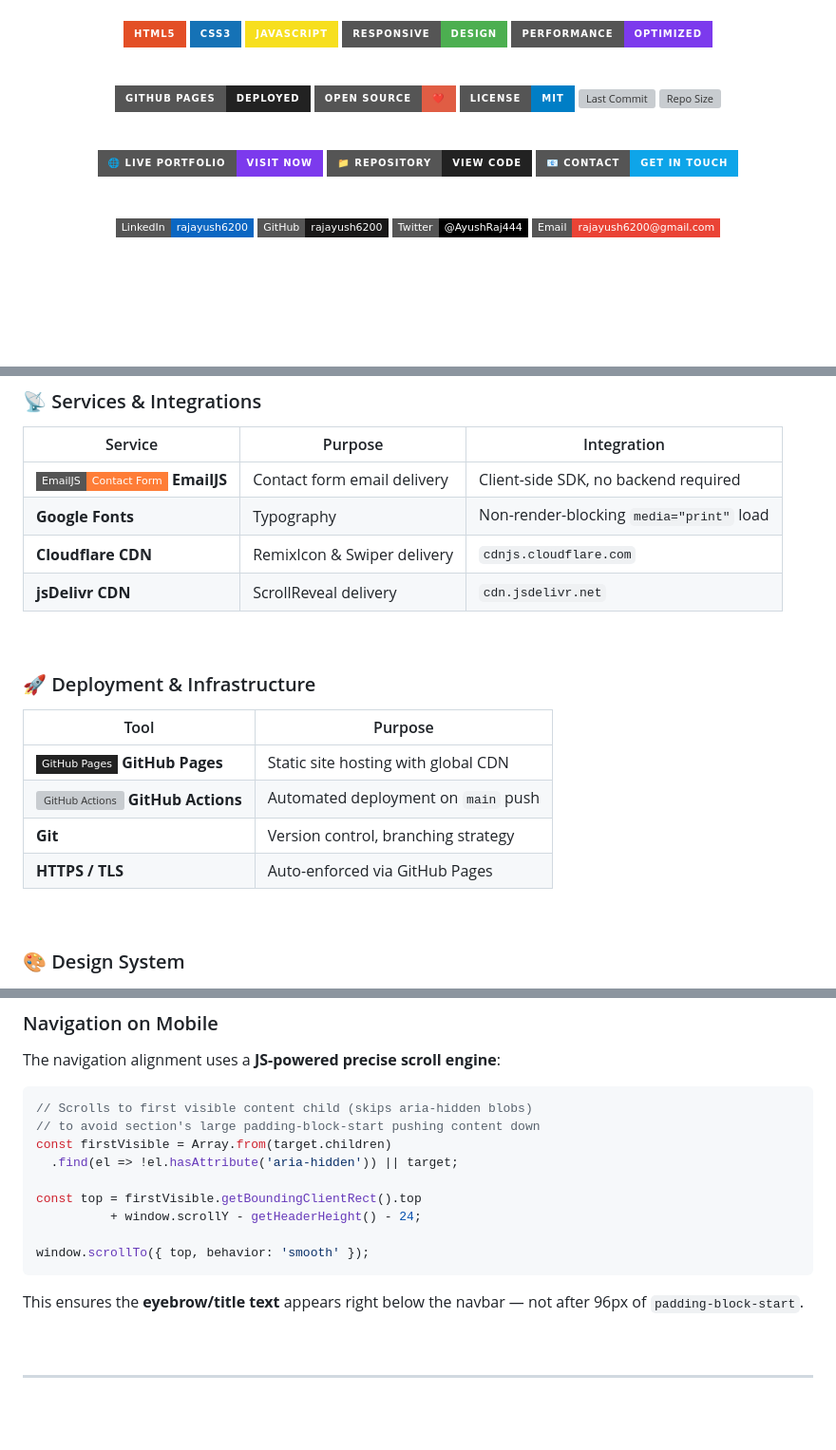
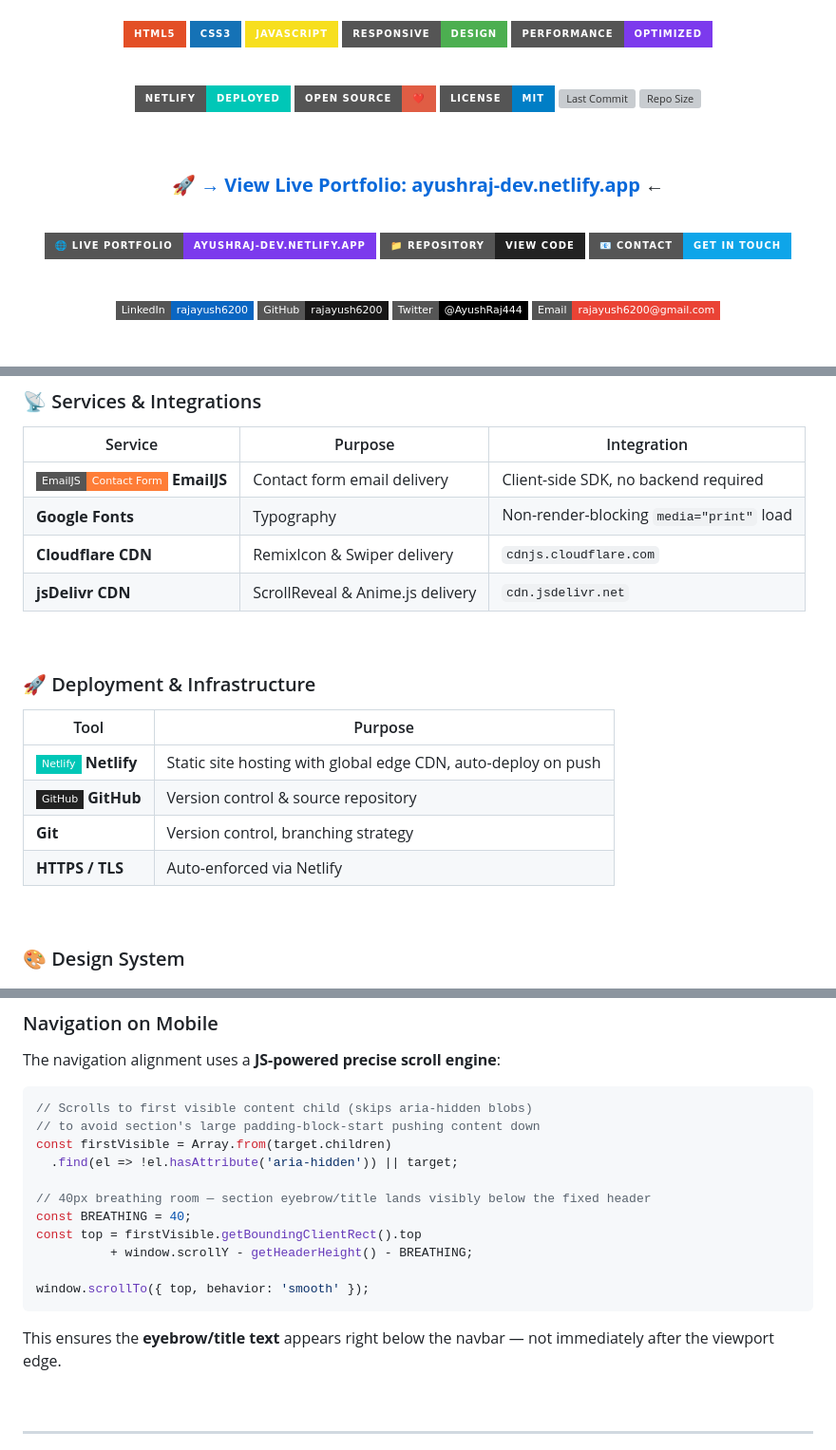
Before and after one commit to rajayush6200/ayush-raj-portfolio, a Markdown page: README.md, 3 parts joined by grey strips. Shown at 95% size. Rendered like a GitHub page; folded sections open; badges without logos; blank space fills up the shorter version; grey boxes are pictures that could not be loaded.

````diff
--- a/README.md
+++ b/README.md
@@ -24,7 +24,7 @@
 
 <!-- ═══════════════ DEPLOYMENT / STATUS BADGES ═══════════════ -->
 
-![GitHub Pages](https://img.shields.io/badge/GitHub_Pages-Deployed-222222?style=for-the-badge&logo=github&logoColor=white)
+![Netlify](https://img.shields.io/badge/Netlify-Deployed-00C7B7?style=for-the-badge&logo=netlify&logoColor=white)
 ![Open Source](https://img.shields.io/badge/Open_Source-❤️-red?style=for-the-badge)
 ![License](https://img.shields.io/badge/License-MIT-blue?style=for-the-badge)
 ![Last Commit](https://img.shields.io/github/last-commit/rajayush6200/ayush-raj-portfolio?style=for-the-badge&color=7C3AED&label=Last+Commit)
@@ -32,9 +32,15 @@
 
 <br/>
 
+<!-- ═══════════════ LIVE DEMO BANNER ═══════════════ -->
+
+### 🚀 [**→ View Live Portfolio: ayushraj-dev.netlify.app**](https://ayushraj-dev.netlify.app/) ←
+
+<br/>
+
 <!-- ═══════════════ CTA LINKS ═══════════════ -->
 
-[![🌐 Live Portfolio](https://img.shields.io/badge/🌐_Live_Portfolio-Visit_Now-7C3AED?style=for-the-badge)](https://rajayush6200.github.io/ayush-raj-portfolio/)
+[![🌐 Live Portfolio](https://img.shields.io/badge/🌐_Live_Portfolio-ayushraj--dev.netlify.app-7C3AED?style=for-the-badge)](https://ayushraj-dev.netlify.app/)
 [![📁 Repository](https://img.shields.io/badge/📁_Repository-View_Code-222222?style=for-the-badge&logo=github)](https://github.com/rajayush6200/ayush-raj-portfolio)
 [![📧 Contact](https://img.shields.io/badge/📧_Contact-Get_In_Touch-0ea5e9?style=for-the-badge)](mailto:rajayush6200@gmail.com)
 
@@ -315,7 +320,7 @@ Domain    : rajayush6200.github.io/ayush-raj-portfolio/
 | ![EmailJS](https://img.shields.io/badge/EmailJS-Contact_Form-orange?style=flat-square) **EmailJS** | Contact form email delivery | Client-side SDK, no backend required |
 | **Google Fonts** | Typography | Non-render-blocking `media="print"` load |
 | **Cloudflare CDN** | RemixIcon & Swiper delivery | `cdnjs.cloudflare.com` |
-| **jsDelivr CDN** | ScrollReveal delivery | `cdn.jsdelivr.net` |
+| **jsDelivr CDN** | ScrollReveal & Anime.js delivery | `cdn.jsdelivr.net` |
 
 <br/>
 
@@ -323,10 +328,10 @@ Domain    : rajayush6200.github.io/ayush-raj-portfolio/
 
 | Tool | Purpose |
 |------|---------|
-| ![GitHub Pages](https://img.shields.io/badge/GitHub_Pages-222222?style=flat-square&logo=github) **GitHub Pages** | Static site hosting with global CDN |
-| ![GitHub Actions](https://img.shields.io/badge/GitHub_Actions-CI/CD-2088FF?style=flat-square&logo=githubactions&logoColor=white) **GitHub Actions** | Automated deployment on `main` push |
+| ![Netlify](https://img.shields.io/badge/Netlify-00C7B7?style=flat-square&logo=netlify&logoColor=white) **Netlify** | Static site hosting with global edge CDN, auto-deploy on push |
+| ![GitHub](https://img.shields.io/badge/GitHub-222222?style=flat-square&logo=github) **GitHub** | Version control & source repository |
 | **Git** | Version control, branching strategy |
-| **HTTPS / TLS** | Auto-enforced via GitHub Pages |
+| **HTTPS / TLS** | Auto-enforced via Netlify |
 
 <br/>
 
@@ -737,13 +742,15 @@ The navigation alignment uses a **JS-powered precise scroll engine**:
 const firstVisible = Array.from(target.children)
   .find(el => !el.hasAttribute('aria-hidden')) || target;
 
+// 40px breathing room — section eyebrow/title lands visibly below the fixed header
+const BREATHING = 40;
 const top = firstVisible.getBoundingClientRect().top
-          + window.scrollY - getHeaderHeight() - 24;
+          + window.scrollY - getHeaderHeight() - BREATHING;
 
 window.scrollTo({ top, behavior: 'smooth' });
 ```
 
-This ensures the **eyebrow/title text** appears right below the navbar — not after 96px of `padding-block-start`.
+This ensures the **eyebrow/title text** appears right below the navbar — not immediately after the viewport edge.
 
 </details>
 
````
Also changed, not shown: other parts of README.md (+38 -42 lines).
